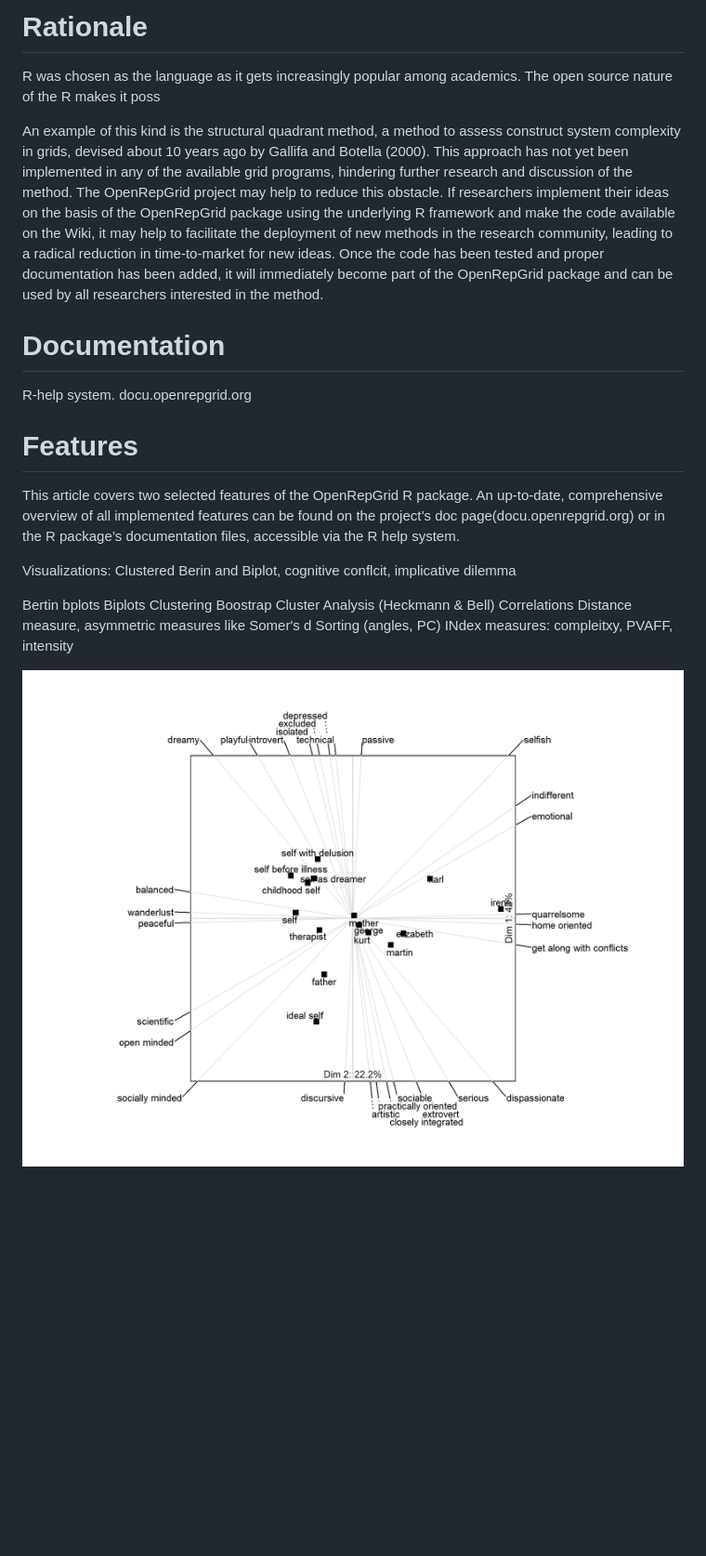
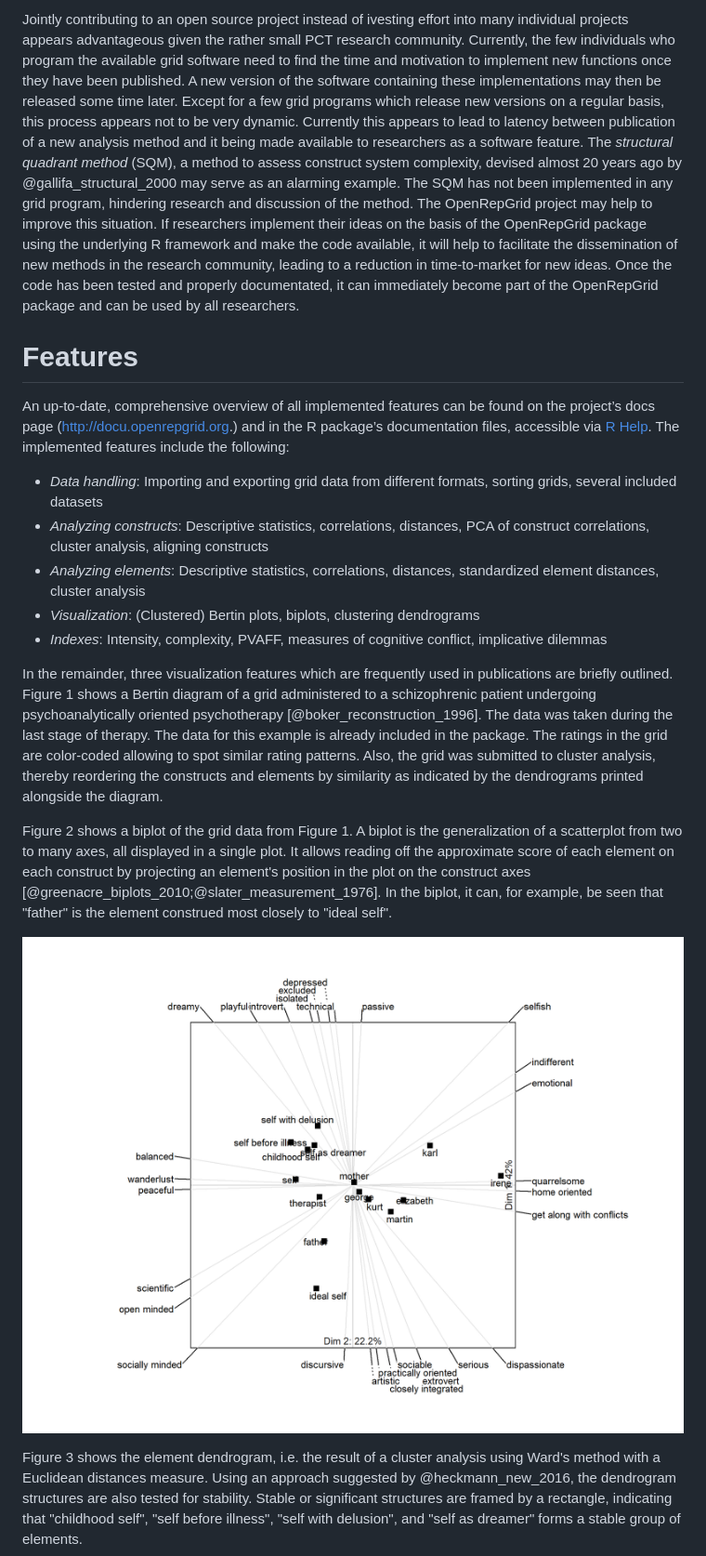
Before and after one commit to markheckmann/openrepgrid_joss, a Markdown page: paper.md, the part around one of its changes. Shown at 93% size. Drawn GitHub-style; pictures changed too: img/02-biplot.png; blank space fills up the shorter version.

```diff
--- a/paper.md
+++ b/paper.md
@@ -65,44 +46,23 @@ thus may serve as an orientation for the OpenRepGrid project.
 
-# Rationale
-
-R was chosen as the language as it gets increasingly popular among academics. The open source nature of the R makes it poss
-
-
-
-
-An
-example of this kind is the structural quadrant method, a method to assess construct system
-complexity in grids, devised about 10 years ago by Gallifa and Botella (2000). This
-approach has not yet been implemented in any of the available grid programs, hindering
-further research and discussion of the method. The OpenRepGrid project may help to
-reduce this obstacle. If researchers implement their ideas on the basis of the OpenRepGrid
-package using the underlying R framework and make the code available on the Wiki,
-it may help to facilitate the deployment of new methods in the research community,
-leading to a radical reduction in time-to-market for new ideas. Once the code has been
-tested and proper documentation has been added, it will immediately become part of the
-OpenRepGrid package and can be used by all researchers interested in the method.
-
-
-# Documentation
-
-R-help system. docu.openrepgrid.org
+Jointly contributing to an open source project instead of ivesting effort into many individual projects
+appears advantageous given the rather small PCT research community. Currently, the few individuals who program the available grid software need to find the time and motivation to implement new functions once they have been published. A new version of the software containing these implementations may then be released some time later. Except for a few grid programs which release new versions on a regular basis, this process appears not to be very dynamic. Currently this appears to lead to latency between publication of a new analysis method and it being made available to researchers as a software feature. The *structural quadrant method* (SQM), a method to assess construct system complexity, devised almost 20 years ago by @gallifa_structural_2000 may serve as an alarming example. The SQM has not been implemented in any grid program, hindering research and discussion of the method. The OpenRepGrid project may help to improve this situation. If researchers implement their ideas on the basis of the OpenRepGrid package using the underlying R framework and make the code available, it will help to facilitate the dissemination of new methods in the research community, leading to a reduction in time-to-market for new ideas. Once the code has been tested and properly documentated, it can immediately become part of the OpenRepGrid package and can be used by all researchers.
 
 
 # Features
 
-This article covers two selected features of the OpenRepGrid R package. An up-to-date, comprehensive overview of all implemented features can be found on the project’s doc page(docu.openrepgrid.org) or in the R package’s documentation files, accessible via the R help system.
+An up-to-date, comprehensive overview of all implemented features can be found on the project’s docs page (http://docu.openrepgrid.org.) and in the R package’s documentation files, accessible via [R Help](https://www.r-project.org/help.html). The implemented features include the following:
 
-Visualizations: Clustered Berin and Biplot, cognitive conflcit, implicative dilemma
+* *Data handling*: Importing and exporting grid data from different formats, sorting grids, several included datasets
+* *Analyzing constructs*: Descriptive statistics, correlations, distances, PCA of construct correlations, cluster analysis, aligning constructs
+* *Analyzing elements*: Descriptive statistics, correlations, distances, standardized element distances, cluster analysis
+* *Visualization*: (Clustered) Bertin plots, biplots, clustering dendrograms
+* *Indexes*: Intensity, complexity, PVAFF, measures of cognitive conflict, implicative dilemmas
 
-Bertin bplots
-Biplots
-Clustering
-Boostrap Cluster Analysis (Heckmann & Bell)
-Correlations Distance measure, asymmetric measures like Somer's d
-Sorting (angles, PC)
-INdex measures: compleitxy, PVAFF, intensity
+In the remainder, three visualization features which are frequently used in publications are briefly outlined. Figure 1 shows a Bertin diagram of a grid administered to a schizophrenic patient undergoing psychoanalytically oriented psychotherapy [@boker_reconstruction_1996]. The data was taken during the last stage of therapy. The data for this example is already included in the package. The ratings in the grid  are color-coded allowing to spot similar rating patterns. Also, the grid was submitted to cluster analysis, thereby reordering the constructs and elements by similarity as indicated by the dendrograms printed alongside the diagram.
 
+Figure 2 shows a biplot of the grid data from Figure 1. A biplot is the generalization of a scatterplot from two to many axes, all displayed in a single plot. It allows reading off the approximate score of each element on each construct by projecting an element's position in the plot on the construct axes [@greenacre_biplots_2010;@slater_measurement_1976]. In the biplot, it can, for example, be seen that  "father" is the element construed most closely to "ideal self".
 
+![**Figure 2.** Biplot of Böker's dataset.](img/02-biplot.png)
 
-![**Figure 2.** Biplot of repertory grid dataset](img/02-biplot.png)
+Figure 3 shows the element dendrogram, i.e. the result of a cluster analysis using Ward's method with a Euclidean distances measure. Using an approach suggested by @heckmann_new_2016, the dendrogram structures are also tested for stability. Stable or significant structures are framed by a rectangle, indicating that "childhood self", "self before illness", "self with delusion", and "self as dreamer"  forms a stable group of elements.
 
```
Also changed, not shown: other parts of paper.md (+13 -35 lines), img/01-bertin-clustered.png, img/03-clusterboot.png, 3 other files.
